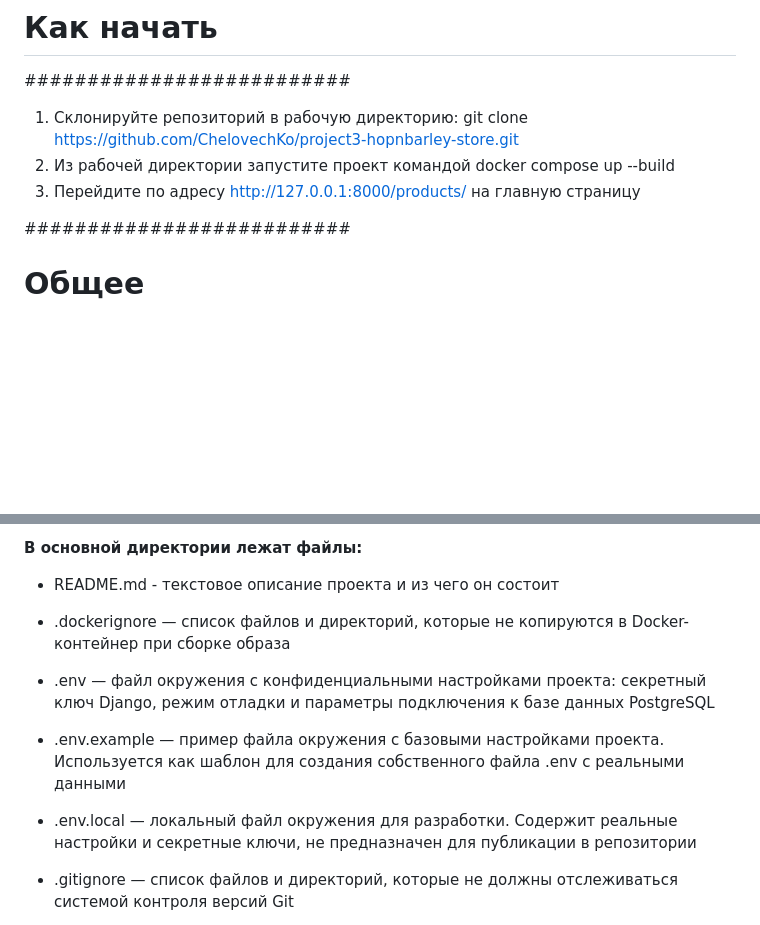
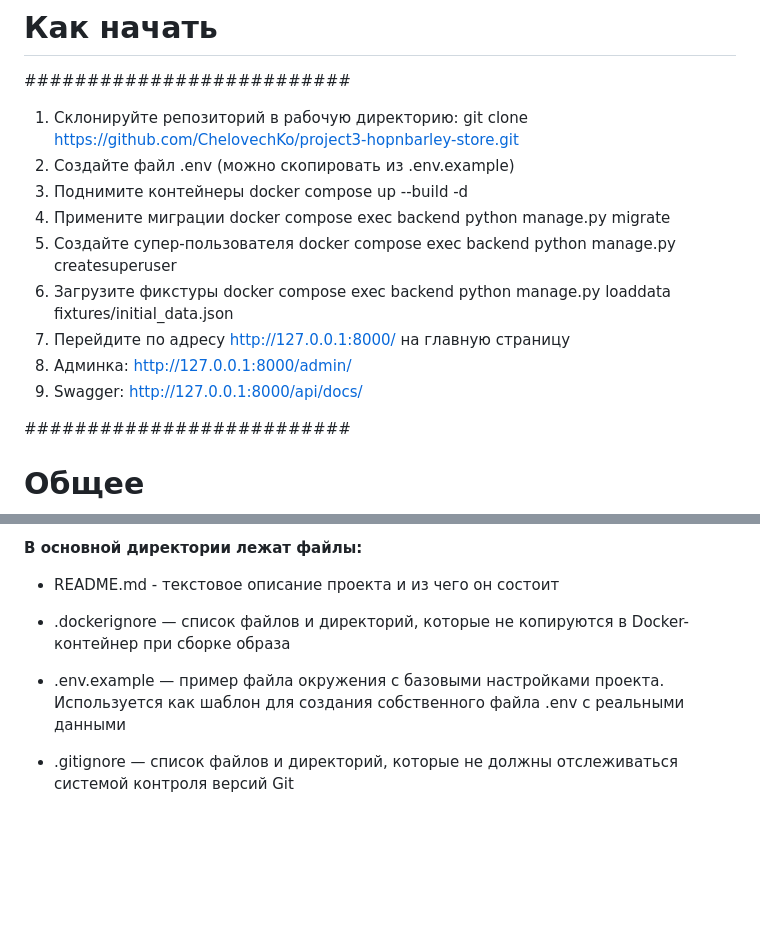
Before and after one commit to ChelovechKo/project3-hopnbarley-store, a Markdown page: README.md, 2 parts joined by grey strips. GitHub-like rendering; blank space fills up the shorter version.

```diff
--- a/README.md
+++ b/README.md
@@ -17,9 +17,18 @@
 
 1. Склонируйте репозиторий в рабочую директорию:
 git clone https://github.com/ChelovechKo/project3-hopnbarley-store.git
-2. Из рабочей директории запустите проект командой
-docker compose up --build
-3. Перейдите по адресу http://127.0.0.1:8000/products/ на главную страницу
+2. Создайте файл .env (можно скопировать из .env.example)
+3. Поднимите контейнеры
+docker compose up --build -d
+4. Примените миграции
+docker compose exec backend python manage.py migrate
+5. Создайте супер-пользователя
+docker compose exec backend python manage.py createsuperuser
+6. Загрузите фикстуры
+docker compose exec backend python manage.py loaddata fixtures/initial_data.json
+7. Перейдите по адресу http://127.0.0.1:8000/ на главную страницу
+8. Админка: http://127.0.0.1:8000/admin/
+9. Swagger: http://127.0.0.1:8000/api/docs/
 
 ##########################
 #         Общее          #
@@ -35,9 +44,7 @@ docker compose up --build
 **В основной директории лежат файлы:**
  - README.md - текстовое описание проекта и из чего он состоит
  - .dockerignore — список файлов и директорий, которые не копируются в Docker-контейнер при сборке образа
- - .env — файл окружения с конфиденциальными настройками проекта: секретный ключ Django, режим отладки и параметры подключения к базе данных PostgreSQL
  - .env.example — пример файла окружения с базовыми настройками проекта. Используется как шаблон для создания собственного файла .env с реальными данными
- - .env.local — локальный файл окружения для разработки. Содержит реальные настройки и секретные ключи, не предназначен для публикации в репозитории
  - .gitignore — список файлов и директорий, которые не должны отслеживаться системой контроля версий Git
  - compose.yaml — конфигурация Docker Compose для запуска проекта. Определяет сервисы backend (Django) и db (PostgreSQL), их параметры, переменные окружения и том для хранения данных базы
  - Dockerfile — инструкция для сборки Docker-образа проекта, Устанавливает зависимости через Poetry, копирует исходный код и запускает Django-сервер на порту 8000
```
